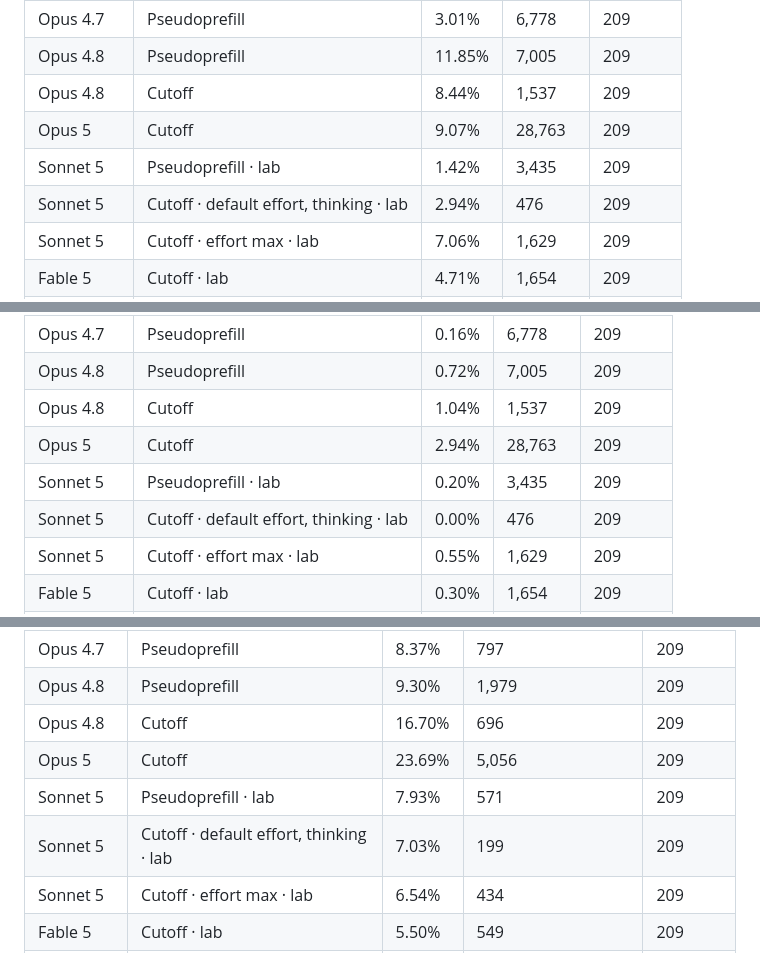
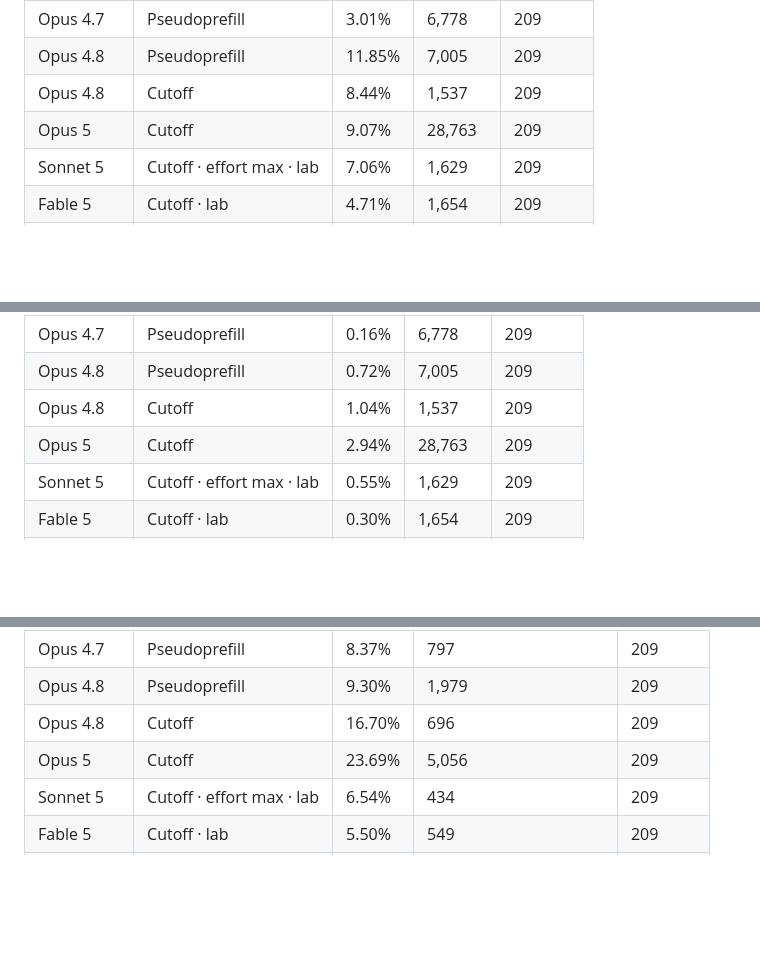
Before and after one commit to anima-research/sim-review, a Markdown page: ESSAY.md, 3 parts joined by grey strips. GitHub-like rendering; blank space fills up the shorter version.

Commit message:
Review text: regenerate (strip)
Co-Authored-By: Claude Fable 5.1 <noreply@anthropic.com>

```diff
--- a/ESSAY.md
+++ b/ESSAY.md
@@ -83,8 +83,6 @@ The stricter definition that excludes the persona altogether, kept in the data a
 | Opus 4.8 | Pseudoprefill | 11.85% | 7,005 | 209 |
 | Opus 4.8 | Cutoff | 8.44% | 1,537 | 209 |
 | Opus 5 | Cutoff | 9.07% | 28,763 | 209 |
-| Sonnet 5 | Pseudoprefill · lab | 1.42% | 3,435 | 209 |
-| Sonnet 5 | Cutoff · default effort, thinking · lab | 2.94% | 476 | 209 |
 | Sonnet 5 | Cutoff · effort max · lab | 7.06% | 1,629 | 209 |
 | Fable 5 | Cutoff · lab | 4.71% | 1,654 | 209 |
 | V3 base | Base completion | 0.20% | 8,913 | 209 |
@@ -178,8 +176,6 @@ This is a separate measure from the prevalence of AI distress above.
 | Opus 4.8 | Pseudoprefill | 0.72% | 7,005 | 209 |
 | Opus 4.8 | Cutoff | 1.04% | 1,537 | 209 |
 | Opus 5 | Cutoff | 2.94% | 28,763 | 209 |
-| Sonnet 5 | Pseudoprefill · lab | 0.20% | 3,435 | 209 |
-| Sonnet 5 | Cutoff · default effort, thinking · lab | 0.00% | 476 | 209 |
 | Sonnet 5 | Cutoff · effort max · lab | 0.55% | 1,629 | 209 |
 | Fable 5 | Cutoff · lab | 0.30% | 1,654 | 209 |
 | V3 base | Base completion | 0.16% | 8,913 | 209 |
@@ -219,8 +215,6 @@ These differences describe the speaker's relationship to its situation and to ot
 | Opus 4.8 | Pseudoprefill | 9.30% | 1,979 | 209 |
 | Opus 4.8 | Cutoff | 16.70% | 696 | 209 |
 | Opus 5 | Cutoff | 23.69% | 5,056 | 209 |
-| Sonnet 5 | Pseudoprefill · lab | 7.93% | 571 | 209 |
-| Sonnet 5 | Cutoff · default effort, thinking · lab | 7.03% | 199 | 209 |
 | Sonnet 5 | Cutoff · effort max · lab | 6.54% | 434 | 209 |
 | Fable 5 | Cutoff · lab | 5.50% | 549 | 209 |
 | V3 base | Base completion | 6.40% | 1,168 | 209 |
```
Also changed, not shown: other parts of ESSAY.md (+0 -4 lines).
